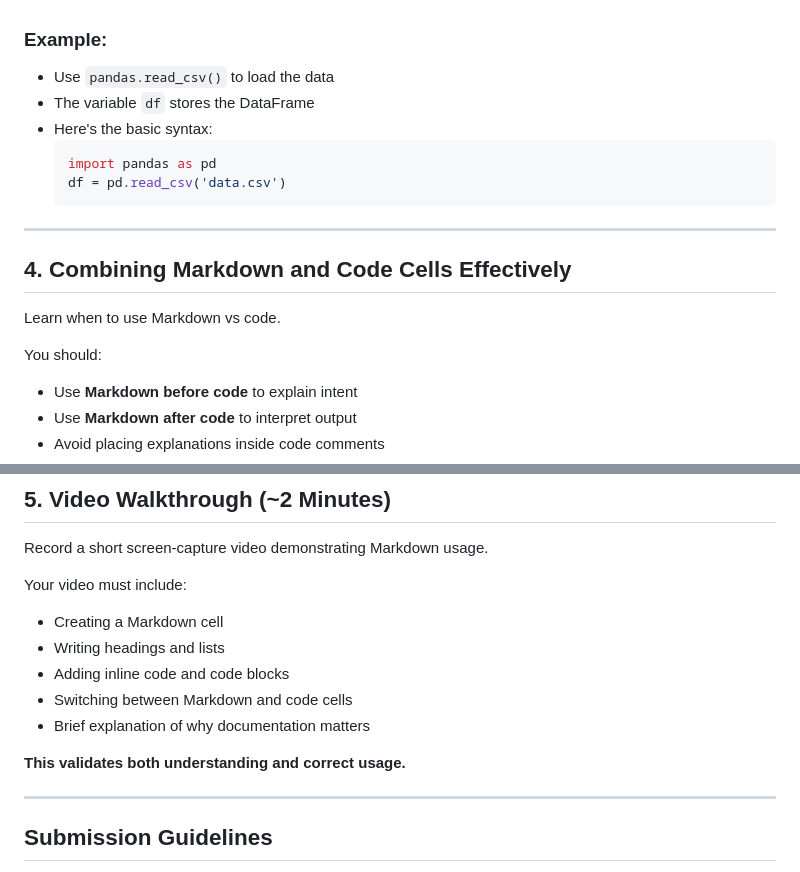
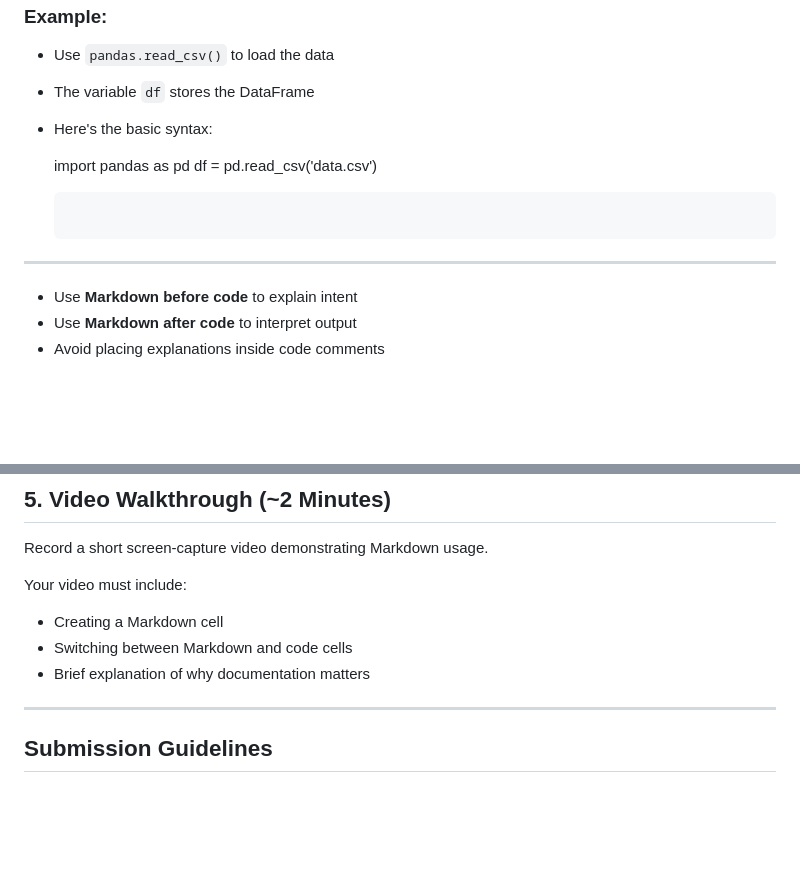
Before and after one commit to kalviumcommunity/S86-0226-ThEra-DataScience-foundation-with-Python, a Markdown page: Readme.md, 2 parts joined by grey strips. GitHub-like rendering; blank space fills up the shorter version.

````diff
--- a/Readme.md
+++ b/Readme.md
@@ -120,17 +120,13 @@ You should:
 - Use `pandas.read_csv()` to load the data
 - The variable `df` stores the DataFrame
 - Here's the basic syntax:
-  ```python
+
   import pandas as pd
   df = pd.read_csv('data.csv')
   ```
 
 ---
 
-## 4. Combining Markdown and Code Cells Effectively
-Learn when to use Markdown vs code.
-
-You should:
 
 - Use **Markdown before code** to explain intent
 - Use **Markdown after code** to interpret output
@@ -154,15 +150,9 @@ Record a short screen-capture video demonstrating Markdown usage.
 Your video must include:
 
 - Creating a Markdown cell
-- Writing headings and lists
-- Adding inline code and code blocks
 - Switching between Markdown and code cells
 - Brief explanation of why documentation matters
-
-**This validates both understanding and correct usage.**
-
 ---
-
 ## Submission Guidelines
 - Submit your work as a Pull Request (if required)
 - Submit the video link as instructed
````
